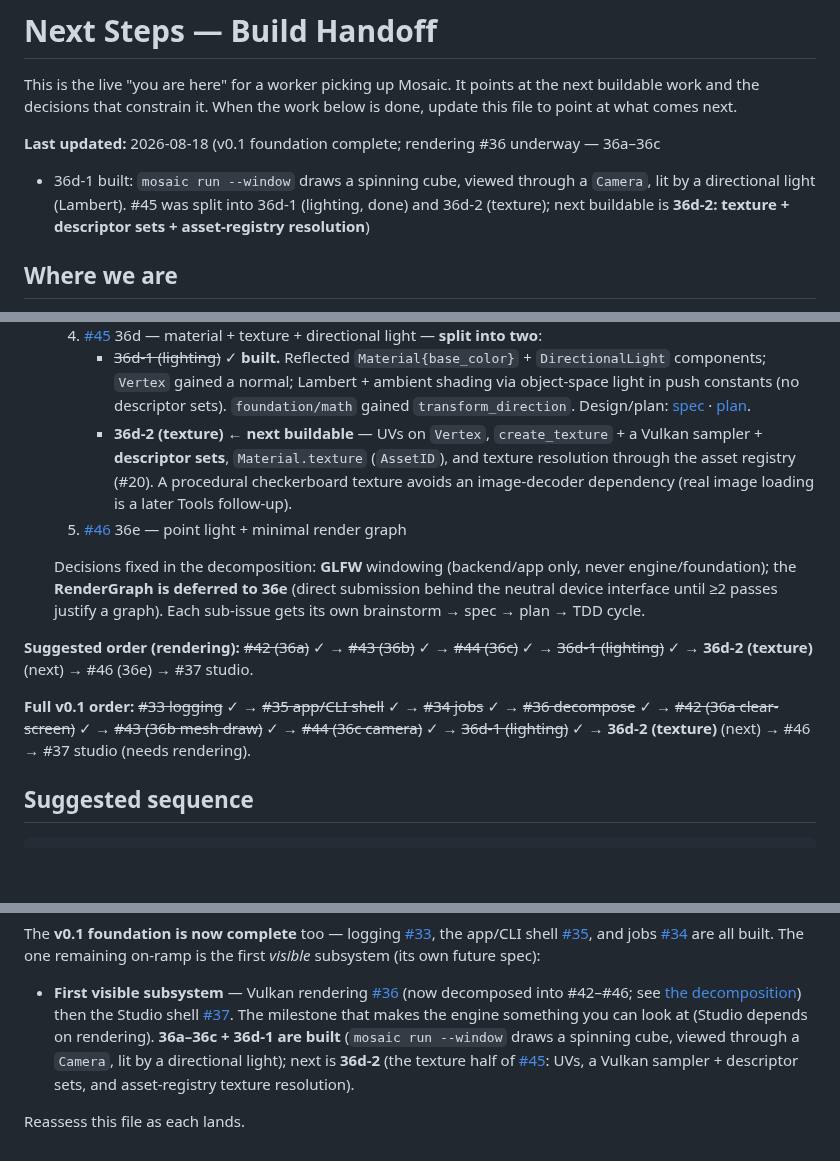
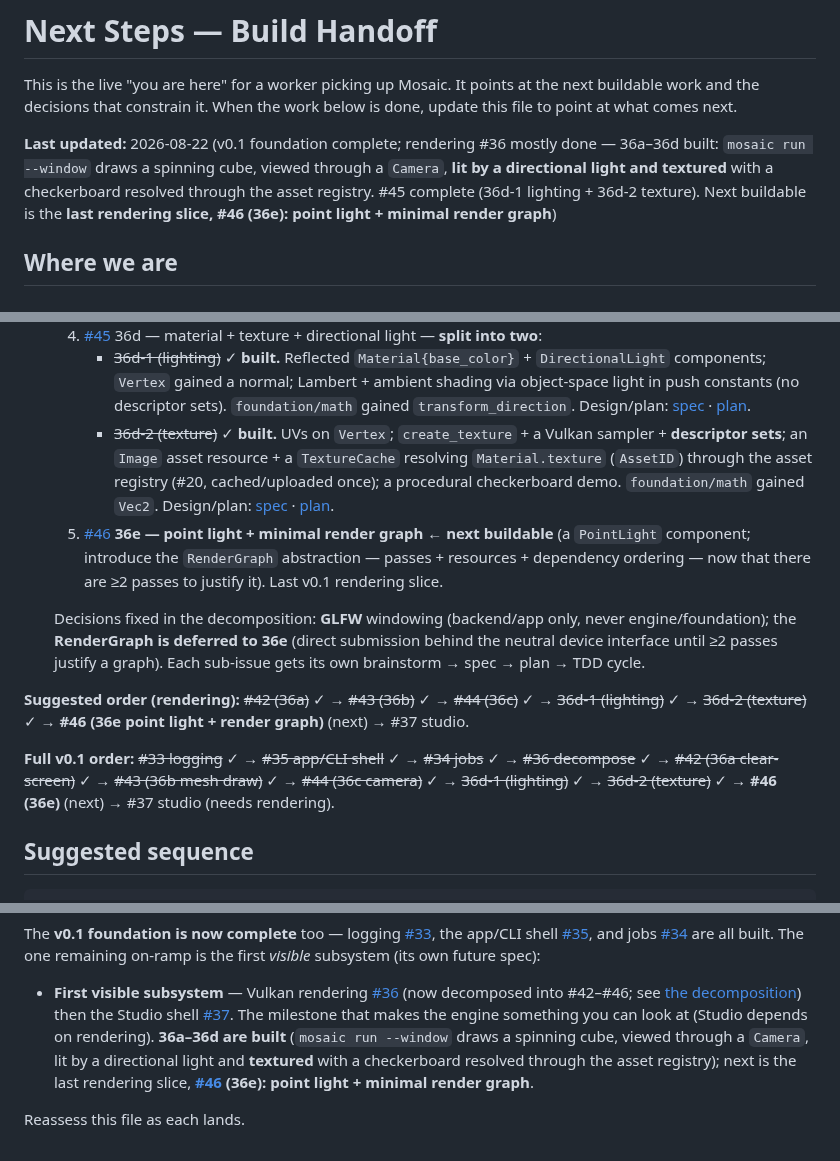
Before and after one commit to Evol-Luci/mosaic, a Markdown page: docs/project/next-steps.md, 3 parts joined by grey strips. GitHub-like rendering; blank space fills up the shorter version.

Commit message:
next-steps: 36d-2 (texture) built, #45 complete, point at 36e (#46) (#45)
Bundled into the 36d-2 feature PR. Marks #45 complete (lighting + texture); the
cube is now textured + lit. Last rendering slice is 36e (#46): point light +
render graph.

Co-Authored-By: Claude Opus 4.8 <noreply@anthropic.com>

```diff
--- a/docs/project/next-steps.md
+++ b/docs/project/next-steps.md
@@ -4,11 +4,11 @@ This is the live "you are here" for a worker picking up Mosaic. It points at the
 next buildable work and the decisions that constrain it. When the work below is
 done, update this file to point at what comes next.
 
-**Last updated:** 2026-08-18 (v0.1 foundation complete; rendering #36 underway — 36a–36c
-+ 36d-1 built: `mosaic run --window` draws a spinning cube, viewed through a `Camera`,
-lit by a directional light (Lambert). #45 was split into 36d-1 (lighting, done) and
-36d-2 (texture); next buildable is **36d-2: texture + descriptor sets + asset-registry
-resolution**)
+**Last updated:** 2026-08-22 (v0.1 foundation complete; rendering #36 mostly done — 36a–36d
+built: `mosaic run --window` draws a spinning cube, viewed through a `Camera`, **lit by a
+directional light and textured** with a checkerboard resolved through the asset registry.
+#45 complete (36d-1 lighting + 36d-2 texture). Next buildable is the **last rendering slice,
+#46 (36e): point light + minimal render graph**)
 
 ## Where we are
 
@@ -311,8 +311,8 @@ a single track (both on-ramps filed, each its own brainstorm → spec → plan
   3. ~~[#44](https://github.com/Evol-Luci/mosaic/issues/44) 36c — camera + view/projection~~ ✓ **built.** A reflected `Camera` component (lens: fov/near/far) placed via a `Transform`; the `RenderSystem` derives `view = inverse_affine(camera WorldTransform)` from the active camera (fallback if none). `foundation/math` gained `inverse_affine`. Design/plan: [spec](../superpowers/specs/2026-08-18-render-36c-camera-design.md) · [plan](../superpowers/plans/2026-08-18-render-36c-camera.md).
   4. [#45](https://github.com/Evol-Luci/mosaic/issues/45) 36d — material + texture + directional light — **split into two**:
      - ~~36d-1 (lighting)~~ ✓ **built.** Reflected `Material{base_color}` + `DirectionalLight` components; `Vertex` gained a normal; Lambert + ambient shading via object-space light in push constants (no descriptor sets). `foundation/math` gained `transform_direction`. Design/plan: [spec](../superpowers/specs/2026-08-18-render-36d1-lighting-design.md) · [plan](../superpowers/plans/2026-08-18-render-36d1-lighting.md).
-     - **36d-2 (texture)** ← **next buildable** — UVs on `Vertex`, `create_texture` + a Vulkan sampler + **descriptor sets**, `Material.texture` (`AssetID`), and texture resolution through the asset registry (#20). A procedural checkerboard texture avoids an image-decoder dependency (real image loading is a later Tools follow-up).
-  5. [#46](https://github.com/Evol-Luci/mosaic/issues/46) 36e — point light + minimal render graph
+     - ~~36d-2 (texture)~~ ✓ **built.** UVs on `Vertex`; `create_texture` + a Vulkan sampler + **descriptor sets**; an `Image` asset resource + a `TextureCache` resolving `Material.texture` (`AssetID`) through the asset registry (#20, cached/uploaded once); a procedural checkerboard demo. `foundation/math` gained `Vec2`. Design/plan: [spec](../superpowers/specs/2026-08-22-render-36d2-texture-design.md) · [plan](../superpowers/plans/2026-08-22-render-36d2-texture.md).
+  5. [#46](https://github.com/Evol-Luci/mosaic/issues/46) **36e — point light + minimal render graph** ← **next buildable** (a `PointLight` component; introduce the `RenderGraph` abstraction — passes + resources + dependency ordering — now that there are ≥2 passes to justify it). Last v0.1 rendering slice.
 
   Decisions fixed in the decomposition: **GLFW** windowing (backend/app only, never
   engine/foundation); the **RenderGraph is deferred to 36e** (direct submission behind
@@ -320,12 +320,12 @@ a single track (both on-ramps filed, each its own brainstorm → spec → plan
   its own brainstorm → spec → plan → TDD cycle.
 
 **Suggested order (rendering):** ~~#42 (36a)~~ ✓ → ~~#43 (36b)~~ ✓ → ~~#44 (36c)~~ ✓ →
-~~36d-1 (lighting)~~ ✓ → **36d-2 (texture)** (next) → #46 (36e) → #37 studio.
+~~36d-1 (lighting)~~ ✓ → ~~36d-2 (texture)~~ ✓ → **#46 (36e point light + render graph)** (next) → #37 studio.
 
 **Full v0.1 order:** ~~#33 logging~~ ✓ → ~~#35 app/CLI shell~~ ✓ → ~~#34 jobs~~ ✓ →
 ~~#36 decompose~~ ✓ → ~~#42 (36a clear-screen)~~ ✓ → ~~#43 (36b mesh draw)~~ ✓ →
-~~#44 (36c camera)~~ ✓ → ~~36d-1 (lighting)~~ ✓ → **36d-2 (texture)** (next) → #46 →
-#37 studio (needs rendering).
+~~#44 (36c camera)~~ ✓ → ~~36d-1 (lighting)~~ ✓ → ~~36d-2 (texture)~~ ✓ → **#46 (36e)**
+(next) → #37 studio (needs rendering).
 
 ## Suggested sequence
 
@@ -399,9 +399,10 @@ on-ramp is the first *visible* subsystem (its own future spec):
   see [the decomposition](../superpowers/specs/2026-08-17-rendering-decomposition.md))
   then the Studio shell [#37](https://github.com/Evol-Luci/mosaic/issues/37). The
   milestone that makes the engine something you can look at (Studio depends on
-  rendering). **36a–36c + 36d-1 are built** (`mosaic run --window` draws a spinning cube,
-  viewed through a `Camera`, lit by a directional light); next is **36d-2** (the texture
-  half of [#45](https://github.com/Evol-Luci/mosaic/issues/45): UVs, a Vulkan sampler +
-  descriptor sets, and asset-registry texture resolution).
+  rendering). **36a–36d are built** (`mosaic run --window` draws a spinning cube, viewed
+  through a `Camera`, lit by a directional light and **textured** with a checkerboard
+  resolved through the asset registry); next is the last rendering slice,
+  **[#46](https://github.com/Evol-Luci/mosaic/issues/46) (36e): point light + minimal
+  render graph**.
 
 Reassess this file as each lands.
```
